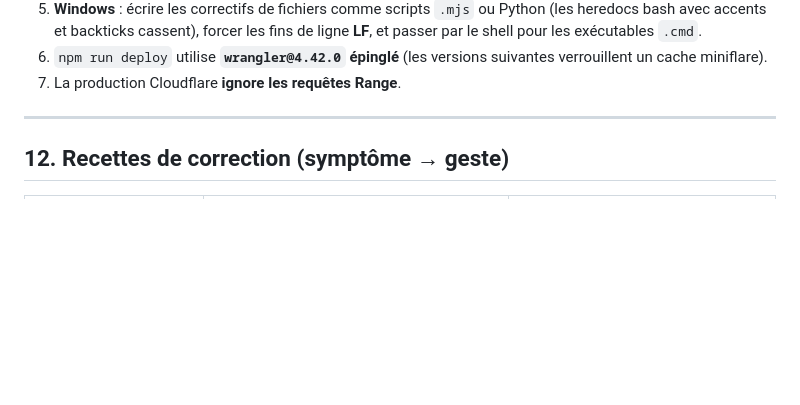
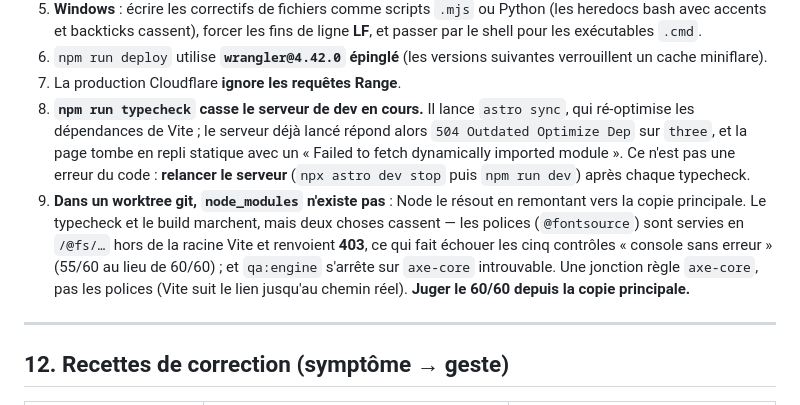
Before and after one commit to nexodevnice-maker/carserv, a Markdown page: docs/REFERENTIEL.md, the part around the change. Rendered like a GitHub page; blank space fills up the shorter version.

Commit message:
Deux pièges d'atelier notés : le typecheck qui casse le dev, le worktree qui casse la QA
Les deux m'ont coûté du temps aujourd'hui et ne se devinent pas :
`npm run typecheck` ré-optimise les dépendances sous le serveur de dev déjà
lancé (la page tombe alors en repli statique, et on croit à une régression) ;
et dans un worktree git, les polices partent en 403 — cinq contrôles « console
sans erreur » tombent, d'où 55/60 au lieu de 60/60.

Co-Authored-By: Claude Opus 5 <noreply@anthropic.com>

```diff
--- a/docs/REFERENTIEL.md
+++ b/docs/REFERENTIEL.md
@@ -358,6 +358,15 @@ node scripts/qa-live.mjs https://carservice.nexodevnice.workers.dev   # parcours
    backticks cassent), forcer les fins de ligne **LF**, et passer par le shell pour les exécutables `.cmd`.
 6. `npm run deploy` utilise **`wrangler@4.42.0` épinglé** (les versions suivantes verrouillent un cache miniflare).
 7. La production Cloudflare **ignore les requêtes Range**.
+8. **`npm run typecheck` casse le serveur de dev en cours.** Il lance `astro sync`, qui ré-optimise les dépendances
+   de Vite ; le serveur déjà lancé répond alors `504 Outdated Optimize Dep` sur `three`, et la page tombe en repli
+   statique avec un « Failed to fetch dynamically imported module ». Ce n'est pas une erreur du code : **relancer le
+   serveur** (`npx astro dev stop` puis `npm run dev`) après chaque typecheck.
+9. **Dans un worktree git, `node_modules` n'existe pas** : Node le résout en remontant vers la copie principale. Le
+   typecheck et le build marchent, mais deux choses cassent — les polices (`@fontsource`) sont servies en `/@fs/…`
+   hors de la racine Vite et renvoient **403**, ce qui fait échouer les cinq contrôles « console sans erreur »
+   (55/60 au lieu de 60/60) ; et `qa:engine` s'arrête sur `axe-core` introuvable. Une jonction règle `axe-core`, pas
+   les polices (Vite suit le lien jusqu'au chemin réel). **Juger le 60/60 depuis la copie principale.**
 
 ---
 
```
